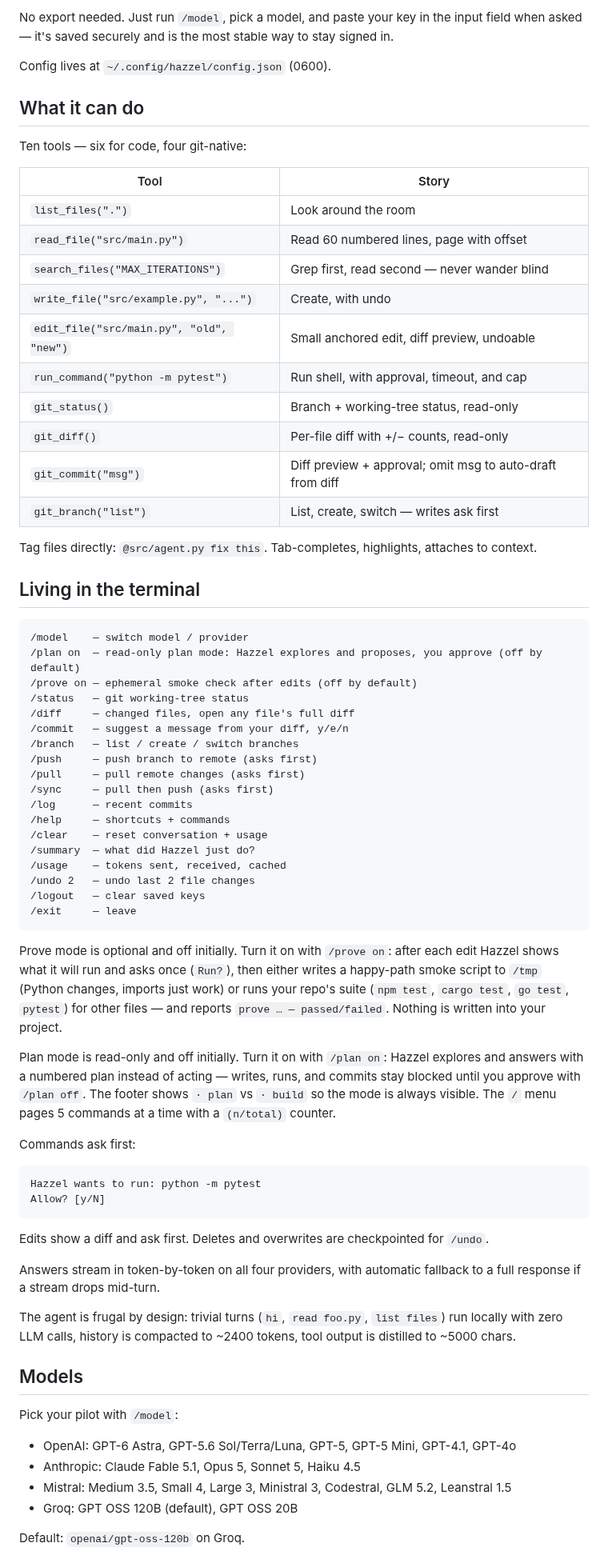
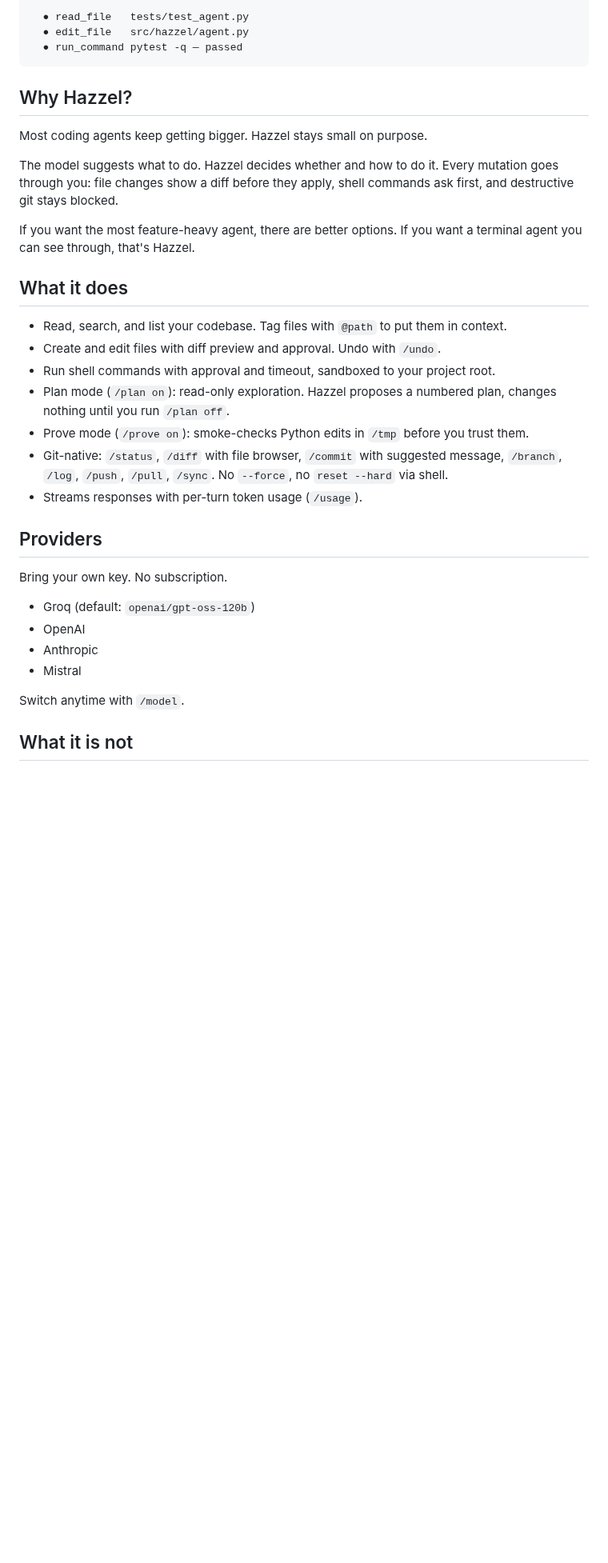
Before and after one commit to mukundzha/hazzel, a Markdown page: README.md, the part around one of its changes. Shown at 80% size. Rendered like a GitHub page; blank space fills up the shorter version.

Commit message:
chore: update 2 files (README…)

````diff
--- a/README.md
+++ b/README.md
@@ -66,75 +25,37 @@ That directory becomes the project root. File tools cannot escape it — `../ano
 
-No export needed. Just run `/model`, pick a model, and paste your key in the input field when asked — it's saved securely and is the most stable way to stay signed in.
-
-Config lives at `~/.config/hazzel/config.json` (0600).
-
-## What it can do
-
-Ten tools — six for code, four git-native:
-
-| Tool | Story |
-|------|-------|
-| `list_files(".")` | Look around the room |
-| `read_file("src/main.py")` | Read 60 numbered lines, page with offset |
-| `search_files("MAX_ITERATIONS")` | Grep first, read second — never wander blind |
-| `write_file("src/example.py", "...")` | Create, with undo |
-| `edit_file("src/main.py", "old", "new")` | Small anchored edit, diff preview, undoable |
-| `run_command("python -m pytest")` | Run shell, with approval, timeout, and cap |
-| `git_status()` | Branch + working-tree status, read-only |
-| `git_diff()` | Per-file diff with +/− counts, read-only |
-| `git_commit("msg")` | Diff preview + approval; omit msg to auto-draft from diff |
-| `git_branch("list")` | List, create, switch — writes ask first |
-
-Tag files directly: `@src/agent.py fix this`. Tab-completes, highlights, attaches to context.
-
-## Living in the terminal
-
-```text
-/model    — switch model / provider
-/plan on  — read-only plan mode: Hazzel explores and proposes, you approve (off by default)
-/prove on — ephemeral smoke check after edits (off by default)
-/status   — git working-tree status
-/diff     — changed files, open any file's full diff
-/commit   — suggest a message from your diff, y/e/n
-/branch   — list / create / switch branches
-/push     — push branch to remote (asks first)
-/pull     — pull remote changes (asks first)
-/sync     — pull then push (asks first)
-/log      — recent commits
-/help     — shortcuts + commands
-/clear    — reset conversation + usage
-/summary  — what did Hazzel just do?
-/usage    — tokens sent, received, cached
-/undo 2   — undo last 2 file changes
-/logout   — clear saved keys
-/exit     — leave
+  ● read_file   tests/test_agent.py
+  ● edit_file   src/hazzel/agent.py
+  ● run_command pytest -q — passed
 ```
 
-Prove mode is optional and off initially. Turn it on with `/prove on`: after each edit Hazzel shows what it will run and asks once (`Run?`), then either writes a happy-path smoke script to `/tmp` (Python changes, imports just work) or runs your repo's suite (`npm test`, `cargo test`, `go test`, `pytest`) for other files — and reports `prove … — passed/failed`. Nothing is written into your project.
+## Why Hazzel?
 
-Plan mode is read-only and off initially. Turn it on with `/plan on`: Hazzel explores and answers with a numbered plan instead of acting — writes, runs, and commits stay blocked until you approve with `/plan off`. The footer shows `· plan` vs `· build` so the mode is always visible. The `/` menu pages 5 commands at a time with a `(n/total)` counter.
+Most coding agents keep getting bigger. Hazzel stays small on purpose.
 
-Commands ask first:
+The model suggests what to do. Hazzel decides whether and how to do it. Every mutation goes through you: file changes show a diff before they apply, shell commands ask first, and destructive git stays blocked.
 
-```text
-Hazzel wants to run: python -m pytest
-Allow? [y/N]
-```
+If you want the most feature-heavy agent, there are better options. If you want a terminal agent you can see through, that's Hazzel.
 
-Edits show a diff and ask first. Deletes and overwrites are checkpointed for `/undo`.
+## What it does
 
-Answers stream in token-by-token on all four providers, with automatic fallback to a full response if a stream drops mid-turn.
+- Read, search, and list your codebase. Tag files with `@path` to put them in context.
+- Create and edit files with diff preview and approval. Undo with `/undo`.
+- Run shell commands with approval and timeout, sandboxed to your project root.
+- Plan mode (`/plan on`): read-only exploration. Hazzel proposes a numbered plan, changes nothing until you run `/plan off`.
+- Prove mode (`/prove on`): smoke-checks Python edits in `/tmp` before you trust them.
+- Git-native: `/status`, `/diff` with file browser, `/commit` with suggested message, `/branch`, `/log`, `/push`, `/pull`, `/sync`. No `--force`, no `reset --hard` via shell.
+- Streams responses with per-turn token usage (`/usage`).
 
-The agent is frugal by design: trivial turns (`hi`, `read foo.py`, `list files`) run locally with zero LLM calls, history is compacted to ~2400 tokens, tool output is distilled to ~5000 chars.
+## Providers
 
-## Models
+Bring your own key. No subscription.
 
-Pick your pilot with `/model`:
+- Groq (default: `openai/gpt-oss-120b`)
+- OpenAI
+- Anthropic
+- Mistral
 
-- OpenAI: GPT-6 Astra, GPT-5.6 Sol/Terra/Luna, GPT-5, GPT-5 Mini, GPT-4.1, GPT-4o
-- Anthropic: Claude Fable 5.1, Opus 5, Sonnet 5, Haiku 4.5
-- Mistral: Medium 3.5, Small 4, Large 3, Ministral 3, Codestral, GLM 5.2, Leanstral 1.5
-- Groq: GPT OSS 120B (default), GPT OSS 20B
+Switch anytime with `/model`.
 
-Default: `openai/gpt-oss-120b` on Groq.
+## What it is not
 
````
Also changed, not shown: other parts of README.md (+20 -96 lines), assets/logo.png (added), 1 other file.
